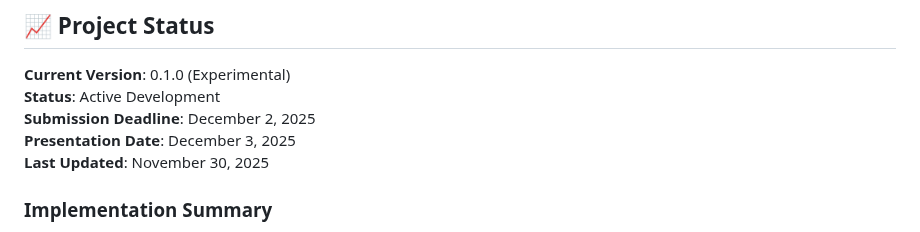
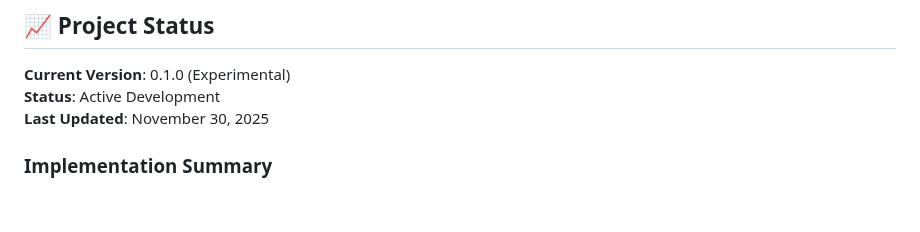
Before and after one commit to KingSSIBAL/oneMeanTest, a Markdown page: README.md, the part around the change. GitHub-like rendering; blank space fills up the shorter version.

```diff
--- a/README.md
+++ b/README.md
@@ -638,8 +638,6 @@ Developed as a project for **STAT 181: Statistical Computing**
 
 **Current Version**: 0.1.0 (Experimental)
 **Status**: Active Development
-**Submission Deadline**: December 2, 2025
-**Presentation Date**: December 3, 2025
 **Last Updated**: November 30, 2025
 
 ### Implementation Summary
```
